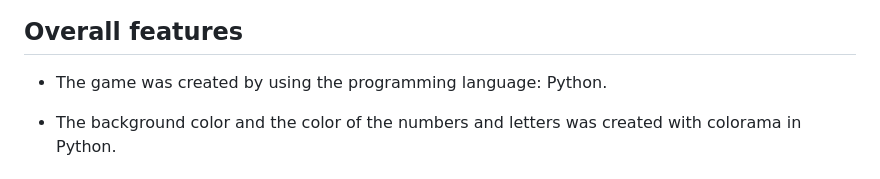
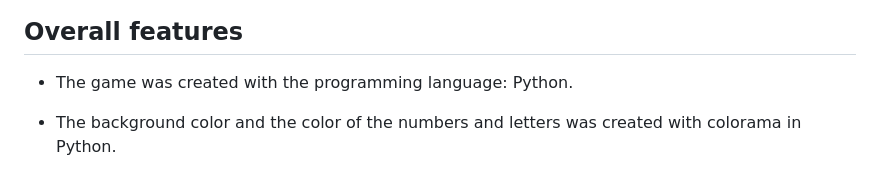
Before and after one commit to ThomasOttosson/car-gamethomas, a Markdown page: README.md, the part around the change. Rendered like a GitHub page.

```diff
--- a/README.md
+++ b/README.md
@@ -46,7 +46,7 @@
 
 ## Overall features
 
-* The game was created by using the programming language: Python.
+* The game was created with the programming language: Python.
 
 * The background color and the color of the numbers and letters was created with colorama in Python.
 
```
